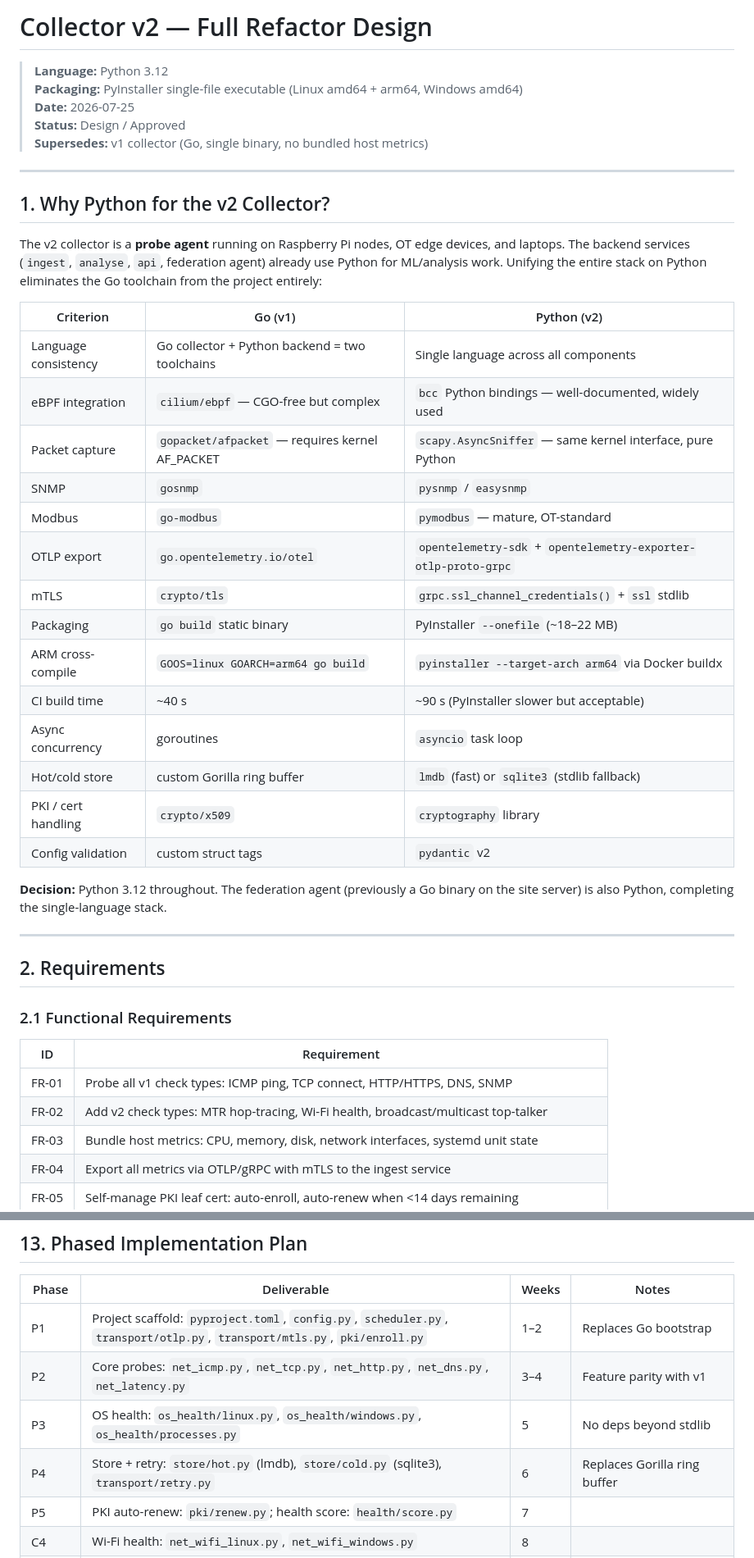
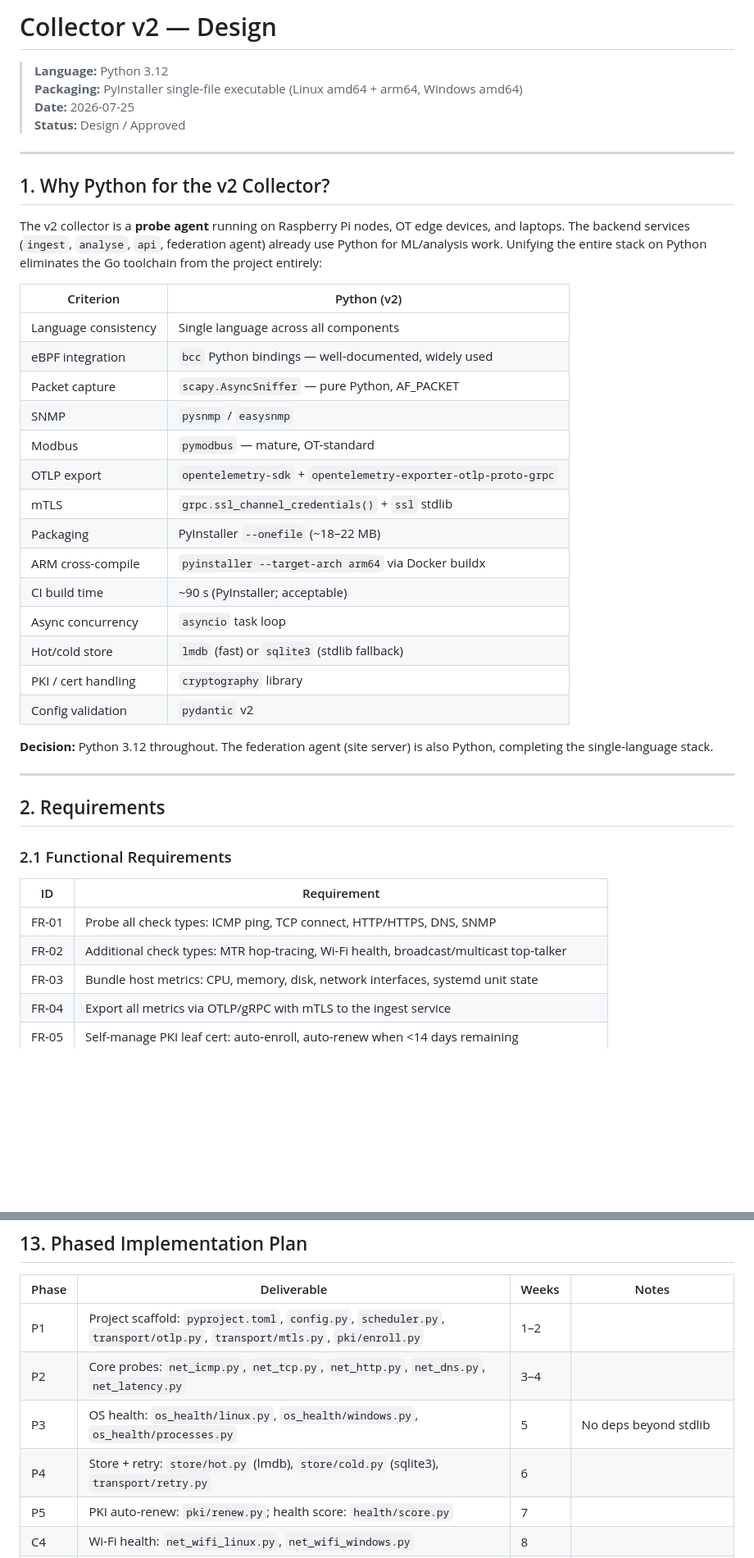
Before and after one commit to Xore/SENTINEL, a Markdown page: docs/collector/COLLECTOR-V2-REFACTOR.md, 2 parts joined by grey strips. Shown at 82% size. Rendered like a GitHub page; blank space fills up the shorter version.

```diff
--- a/docs/collector/COLLECTOR-V2-REFACTOR.md
+++ b/docs/collector/COLLECTOR-V2-REFACTOR.md
@@ -1,10 +1,9 @@
-# Collector v2 — Full Refactor Design
+# Collector v2 — Design
 
 > **Language:** Python 3.12
 > **Packaging:** PyInstaller single-file executable (Linux amd64 + arm64, Windows amd64)
 > **Date:** 2026-07-25
 > **Status:** Design / Approved
-> **Supersedes:** v1 collector (Go, single binary, no bundled host metrics)
 
 ---
 
@@ -12,24 +11,24 @@
 
 The v2 collector is a **probe agent** running on Raspberry Pi nodes, OT edge devices, and laptops. The backend services (`ingest`, `analyse`, `api`, federation agent) already use Python for ML/analysis work. Unifying the entire stack on Python eliminates the Go toolchain from the project entirely:
 
-| Criterion | Go (v1) | Python (v2) |
-|---|---|---|
-| Language consistency | Go collector + Python backend = two toolchains | Single language across all components |
-| eBPF integration | `cilium/ebpf` — CGO-free but complex | `bcc` Python bindings — well-documented, widely used |
-| Packet capture | `gopacket/afpacket` — requires kernel AF_PACKET | `scapy.AsyncSniffer` — same kernel interface, pure Python |
-| SNMP | `gosnmp` | `pysnmp` / `easysnmp` |
-| Modbus | `go-modbus` | `pymodbus` — mature, OT-standard |
-| OTLP export | `go.opentelemetry.io/otel` | `opentelemetry-sdk` + `opentelemetry-exporter-otlp-proto-grpc` |
-| mTLS | `crypto/tls` | `grpc.ssl_channel_credentials()` + `ssl` stdlib |
-| Packaging | `go build` static binary | PyInstaller `--onefile` (~18–22 MB) |
-| ARM cross-compile | `GOOS=linux GOARCH=arm64 go build` | `pyinstaller --target-arch arm64` via Docker buildx |
-| CI build time | ~40 s | ~90 s (PyInstaller slower but acceptable) |
-| Async concurrency | goroutines | `asyncio` task loop |
-| Hot/cold store | custom Gorilla ring buffer | `lmdb` (fast) or `sqlite3` (stdlib fallback) |
-| PKI / cert handling | `crypto/x509` | `cryptography` library |
-| Config validation | custom struct tags | `pydantic` v2 |
+| Criterion | Python (v2) |
+|---|---|
+| Language consistency | Single language across all components |
+| eBPF integration | `bcc` Python bindings — well-documented, widely used |
+| Packet capture | `scapy.AsyncSniffer` — pure Python, AF_PACKET |
+| SNMP | `pysnmp` / `easysnmp` |
+| Modbus | `pymodbus` — mature, OT-standard |
+| OTLP export | `opentelemetry-sdk` + `opentelemetry-exporter-otlp-proto-grpc` |
+| mTLS | `grpc.ssl_channel_credentials()` + `ssl` stdlib |
+| Packaging | PyInstaller `--onefile` (~18–22 MB) |
+| ARM cross-compile | `pyinstaller --target-arch arm64` via Docker buildx |
+| CI build time | ~90 s (PyInstaller; acceptable) |
+| Async concurrency | `asyncio` task loop |
+| Hot/cold store | `lmdb` (fast) or `sqlite3` (stdlib fallback) |
+| PKI / cert handling | `cryptography` library |
+| Config validation | `pydantic` v2 |
 
-**Decision:** Python 3.12 throughout. The federation agent (previously a Go binary on the site server) is also Python, completing the single-language stack.
+**Decision:** Python 3.12 throughout. The federation agent (site server) is also Python, completing the single-language stack.
 
 ---
 
@@ -39,8 +38,8 @@ The v2 collector is a **probe agent** running on Raspberry Pi nodes, OT edge dev
 
 | ID | Requirement |
 |---|---|
-| FR-01 | Probe all v1 check types: ICMP ping, TCP connect, HTTP/HTTPS, DNS, SNMP |
-| FR-02 | Add v2 check types: MTR hop-tracing, Wi-Fi health, broadcast/multicast top-talker |
+| FR-01 | Probe all check types: ICMP ping, TCP connect, HTTP/HTTPS, DNS, SNMP |
+| FR-02 | Additional check types: MTR hop-tracing, Wi-Fi health, broadcast/multicast top-talker |
 | FR-03 | Bundle host metrics: CPU, memory, disk, network interfaces, systemd unit state |
 | FR-04 | Export all metrics via OTLP/gRPC with mTLS to the ingest service |
 | FR-05 | Self-manage PKI leaf cert: auto-enroll, auto-renew when <14 days remaining |
@@ -505,10 +504,10 @@ build-collector:
 
 | Phase | Deliverable | Weeks | Notes |
 |---|---|---|---|
-| P1 | Project scaffold: `pyproject.toml`, `config.py`, `scheduler.py`, `transport/otlp.py`, `transport/mtls.py`, `pki/enroll.py` | 1–2 | Replaces Go bootstrap |
-| P2 | Core probes: `net_icmp.py`, `net_tcp.py`, `net_http.py`, `net_dns.py`, `net_latency.py` | 3–4 | Feature parity with v1 |
+| P1 | Project scaffold: `pyproject.toml`, `config.py`, `scheduler.py`, `transport/otlp.py`, `transport/mtls.py`, `pki/enroll.py` | 1–2 | |
+| P2 | Core probes: `net_icmp.py`, `net_tcp.py`, `net_http.py`, `net_dns.py`, `net_latency.py` | 3–4 | |
 | P3 | OS health: `os_health/linux.py`, `os_health/windows.py`, `os_health/processes.py` | 5 | No deps beyond stdlib |
-| P4 | Store + retry: `store/hot.py` (lmdb), `store/cold.py` (sqlite3), `transport/retry.py` | 6 | Replaces Gorilla ring buffer |
+| P4 | Store + retry: `store/hot.py` (lmdb), `store/cold.py` (sqlite3), `transport/retry.py` | 6 | |
 | P5 | PKI auto-renew: `pki/renew.py`; health score: `health/score.py` | 7 | |
 | C4 | Wi-Fi health: `net_wifi_linux.py`, `net_wifi_windows.py` | 8 | |
 | C6 | MTR hop-tracing: `net_mtr.py` | 9 | |
```
Also changed, not shown: other parts of docs/collector/COLLECTOR-V2-REFACTOR.md (+2 -17 lines), docs/architecture/COLLECTOR-FLEET-MONITORING.md (+14 -22 lines), docs/collector/ROADMAP.md (+2 -16 lines).
